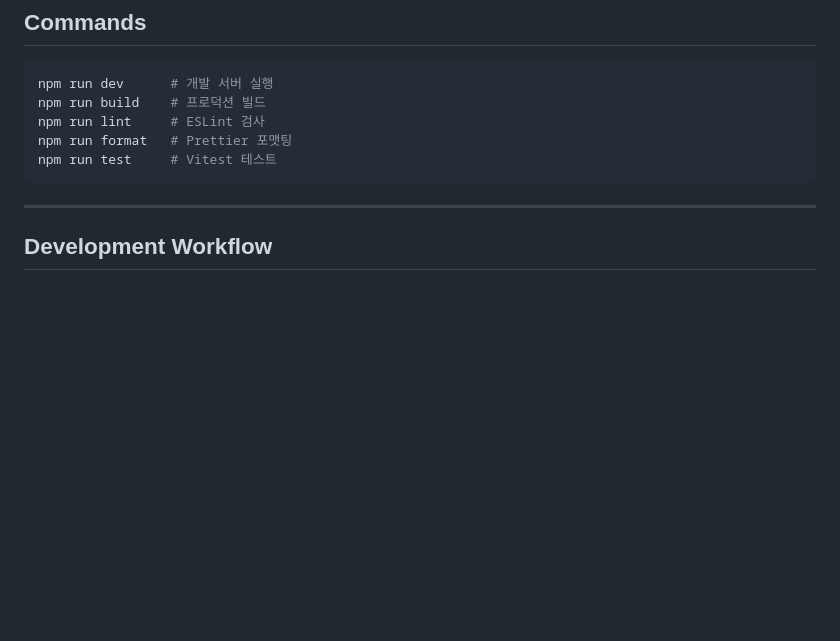
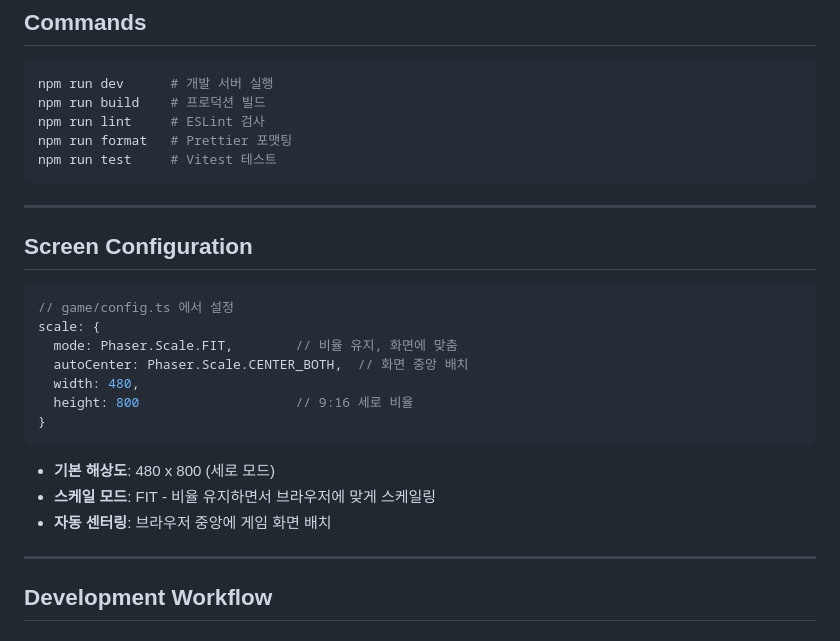
Before and after one commit to DevPumpkin0113/phaser-brickout-practice, a Markdown page: CLAUDE.md, the part around the change. Rendered like a GitHub page; blank space fills up the shorter version.

Commit message:
chore: 문서 추가 수정

````diff
--- a/CLAUDE.md
+++ b/CLAUDE.md
@@ -74,6 +74,24 @@ npm run lint     # ESLint 검사
 npm run format   # Prettier 포맷팅
 npm run test     # Vitest 테스트
 ```
+
+---
+
+## Screen Configuration
+
+```typescript
+// game/config.ts 에서 설정
+scale: {
+  mode: Phaser.Scale.FIT,        // 비율 유지, 화면에 맞춤
+  autoCenter: Phaser.Scale.CENTER_BOTH,  // 화면 중앙 배치
+  width: 480,
+  height: 800                    // 9:16 세로 비율
+}
+```
+
+- **기본 해상도**: 480 x 800 (세로 모드)
+- **스케일 모드**: FIT - 비율 유지하면서 브라우저에 맞게 스케일링
+- **자동 센터링**: 브라우저 중앙에 게임 화면 배치
 
 ---
 
````
Also changed, not shown: docs/gdd.md (+7 -0 lines).
